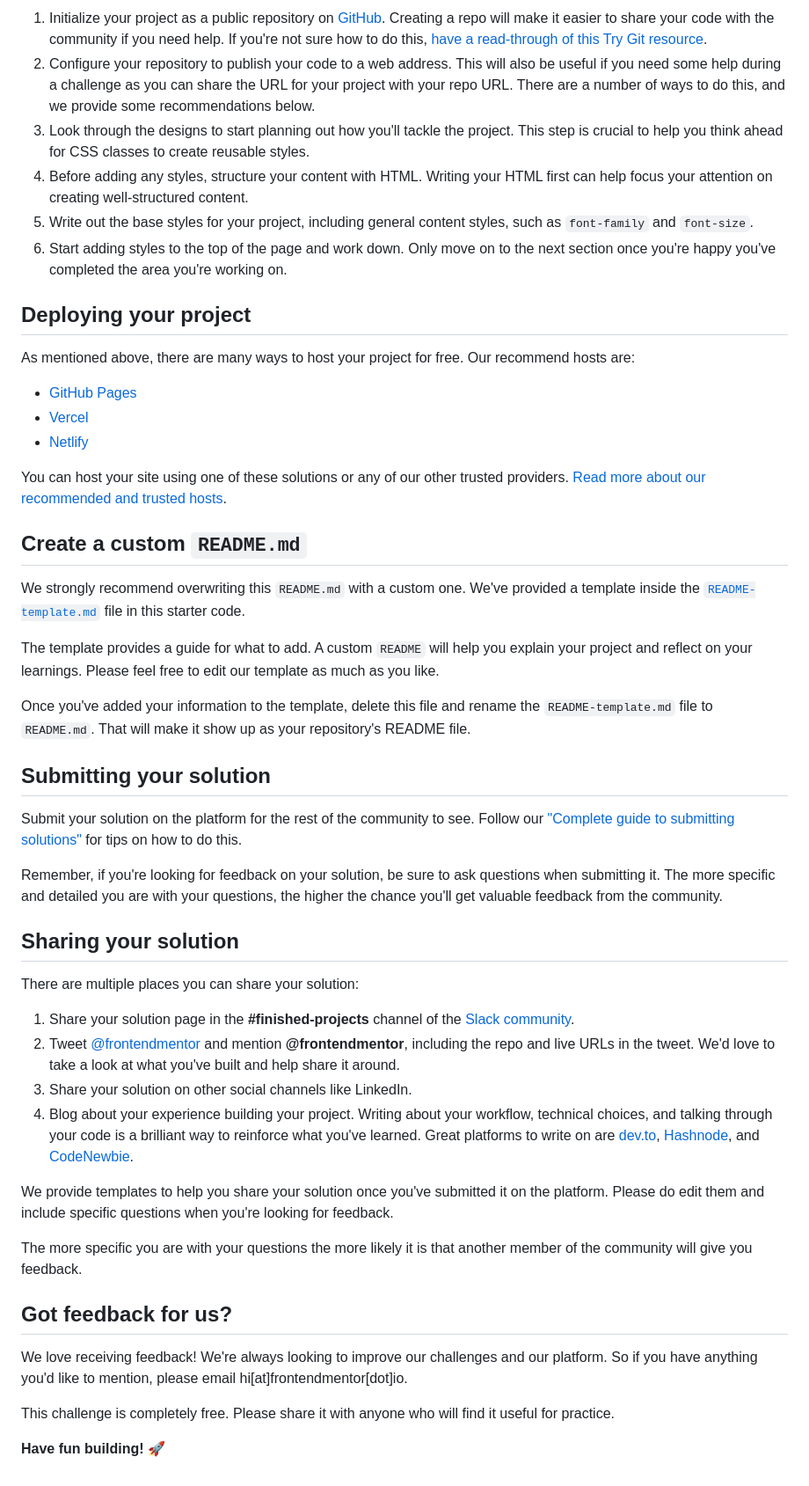
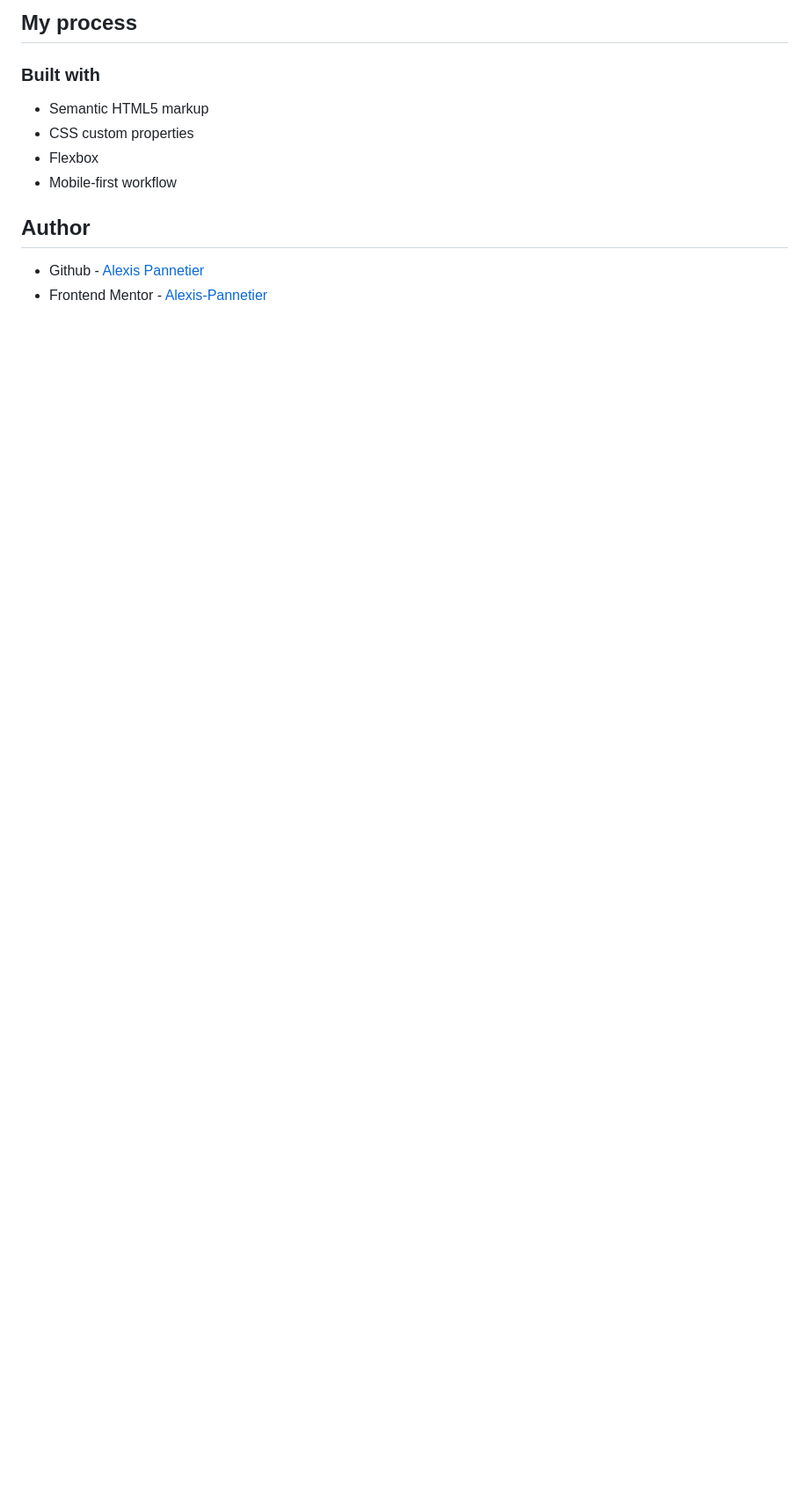
Before and after one commit to Alexis-Pannetier/faq-accordion-card-main, a Markdown page: README.md, the part around the change printed below. Shown: that part at 88% size. GitHub-like rendering; blank space fills up the shorter version.

```diff
--- a/README.md
+++ b/README.md
@@ -43,52 +42,14 @@ Feel free to use any workflow that you feel comfortable with. Below is a suggest
 
-1. Initialize your project as a public repository on [GitHub](https://github.com/). Creating a repo will make it easier to share your code with the community if you need help. If you're not sure how to do this, [have a read-through of this Try Git resource](https://try.github.io/).
-2. Configure your repository to publish your code to a web address. This will also be useful if you need some help during a challenge as you can share the URL for your project with your repo URL. There are a number of ways to do this, and we provide some recommendations below.
-3. Look through the designs to start planning out how you'll tackle the project. This step is crucial to help you think ahead for CSS classes to create reusable styles.
-4. Before adding any styles, structure your content with HTML. Writing your HTML first can help focus your attention on creating well-structured content.
-5. Write out the base styles for your project, including general content styles, such as `font-family` and `font-size`.
-6. Start adding styles to the top of the page and work down. Only move on to the next section once you're happy you've completed the area you're working on.
+## My process
 
-## Deploying your project
+### Built with
 
-As mentioned above, there are many ways to host your project for free. Our recommend hosts are:
+- Semantic HTML5 markup
+- CSS custom properties
+- Flexbox
+- Mobile-first workflow
 
-- [GitHub Pages](https://pages.github.com/)
-- [Vercel](https://vercel.com/)
-- [Netlify](https://www.netlify.com/)
+## Author
 
-You can host your site using one of these solutions or any of our other trusted providers. [Read more about our recommended and trusted hosts](https://medium.com/frontend-mentor/frontend-mentor-trusted-hosting-providers-bf000dfebe).
-
-## Create a custom `README.md`
-
-We strongly recommend overwriting this `README.md` with a custom one. We've provided a template inside the [`README-template.md`](./README-template.md) file in this starter code.
-
-The template provides a guide for what to add. A custom `README` will help you explain your project and reflect on your learnings. Please feel free to edit our template as much as you like.
-
-Once you've added your information to the template, delete this file and rename the `README-template.md` file to `README.md`. That will make it show up as your repository's README file.
-
-## Submitting your solution
-
-Submit your solution on the platform for the rest of the community to see. Follow our ["Complete guide to submitting solutions"](https://medium.com/frontend-mentor/a-complete-guide-to-submitting-solutions-on-frontend-mentor-ac6384162248) for tips on how to do this.
-
-Remember, if you're looking for feedback on your solution, be sure to ask questions when submitting it. The more specific and detailed you are with your questions, the higher the chance you'll get valuable feedback from the community.
-
-## Sharing your solution
-
-There are multiple places you can share your solution:
-
-1. Share your solution page in the **#finished-projects** channel of the [Slack community](https://www.frontendmentor.io/slack).
-2. Tweet [@frontendmentor](https://twitter.com/frontendmentor) and mention **@frontendmentor**, including the repo and live URLs in the tweet. We'd love to take a look at what you've built and help share it around.
-3. Share your solution on other social channels like LinkedIn.
-4. Blog about your experience building your project. Writing about your workflow, technical choices, and talking through your code is a brilliant way to reinforce what you've learned. Great platforms to write on are [dev.to](https://dev.to/), [Hashnode](https://hashnode.com/), and [CodeNewbie](https://community.codenewbie.org/).
-
-We provide templates to help you share your solution once you've submitted it on the platform. Please do edit them and include specific questions when you're looking for feedback.
-
-The more specific you are with your questions the more likely it is that another member of the community will give you feedback.
-
-## Got feedback for us?
-
-We love receiving feedback! We're always looking to improve our challenges and our platform. So if you have anything you'd like to mention, please email hi[at]frontendmentor[dot]io.
-
-This challenge is completely free. Please share it with anyone who will find it useful for practice.
-
-**Have fun building!** 🚀
+- Github - [Alexis Pannetier](https://github.com/Alexis-Pannetier)
+- Frontend Mentor - [Alexis-Pannetier](https://www.frontendmentor.io/profile/Alexis-Pannetier)
```
Also changed, not shown: other parts of README.md (+22 -23 lines), README-template.md (deleted, +0 -55 lines), screenshots/desktop.png (added), screenshots/mobile.png (added), 2 other files.
